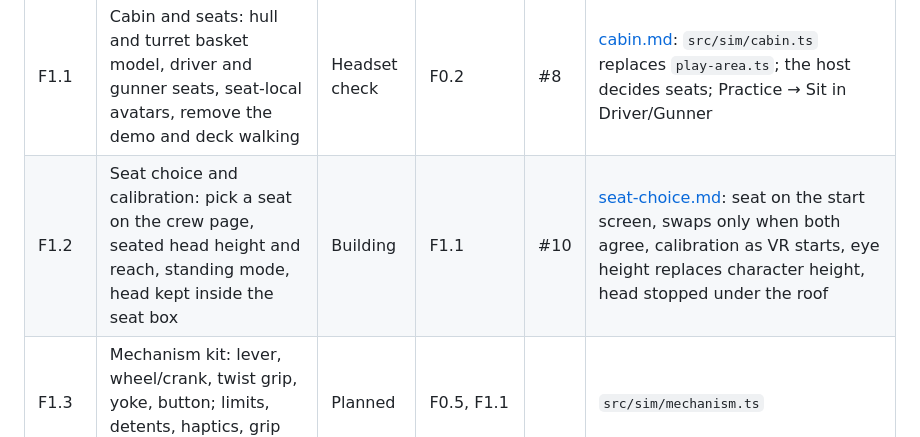
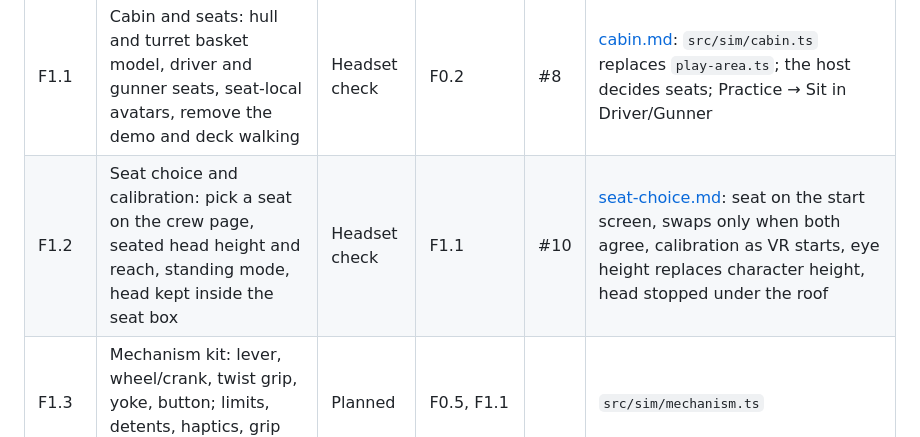
Before and after one commit to henderjj/track-barrel-vr, a Markdown page: docs/roadmap.md, the part around the change. GitHub-like rendering.

Commit message:
Roadmap: F1.2 merged, waiting on its headset check (#11)
Claude-Session: https://claude.ai/code/session_01LWECn9LBUkWNiphHvdJBBd

Co-authored-by: Claude <noreply@anthropic.com>

```diff
--- a/docs/roadmap.md
+++ b/docs/roadmap.md
@@ -50,7 +50,7 @@ Ends when a crew can drive the range, find and hit three static targets, and the
 | ID | Feature | Status | Depends on | PR | Notes |
 | --- | --- | --- | --- | --- | --- |
 | F1.1 | Cabin and seats: hull and turret basket model, driver and gunner seats, seat-local avatars, remove the demo and deck walking | Headset check | F0.2 | #8 | [cabin.md](cabin.md): `src/sim/cabin.ts` replaces `play-area.ts`; the host decides seats; Practice → Sit in Driver/Gunner |
-| F1.2 | Seat choice and calibration: pick a seat on the crew page, seated head height and reach, standing mode, head kept inside the seat box | Building | F1.1 | #10 | [seat-choice.md](seat-choice.md): seat on the start screen, swaps only when both agree, calibration as VR starts, eye height replaces character height, head stopped under the roof |
+| F1.2 | Seat choice and calibration: pick a seat on the crew page, seated head height and reach, standing mode, head kept inside the seat box | Headset check | F1.1 | #10 | [seat-choice.md](seat-choice.md): seat on the start screen, swaps only when both agree, calibration as VR starts, eye height replaces character height, head stopped under the roof |
 | F1.3 | Mechanism kit: lever, wheel/crank, twist grip, yoke, button; limits, detents, haptics, grip locking | Planned | F0.5, F1.1 | | `src/sim/mechanism.ts` |
 | F1.4 | Tank drive simulation and world movement: skid steer, RPM, gear ranges, ground following, obstacle bumps, host authority | Planned | F0.4, F1.1 | | `src/sim/tank-drive.ts`; new tank-state and driver-controls packets |
 | F1.5 | Driver station: tillers, gear lever with grinds, hand throttle, gauges, vision slit | Planned | F1.3, F1.4 | | |
```
